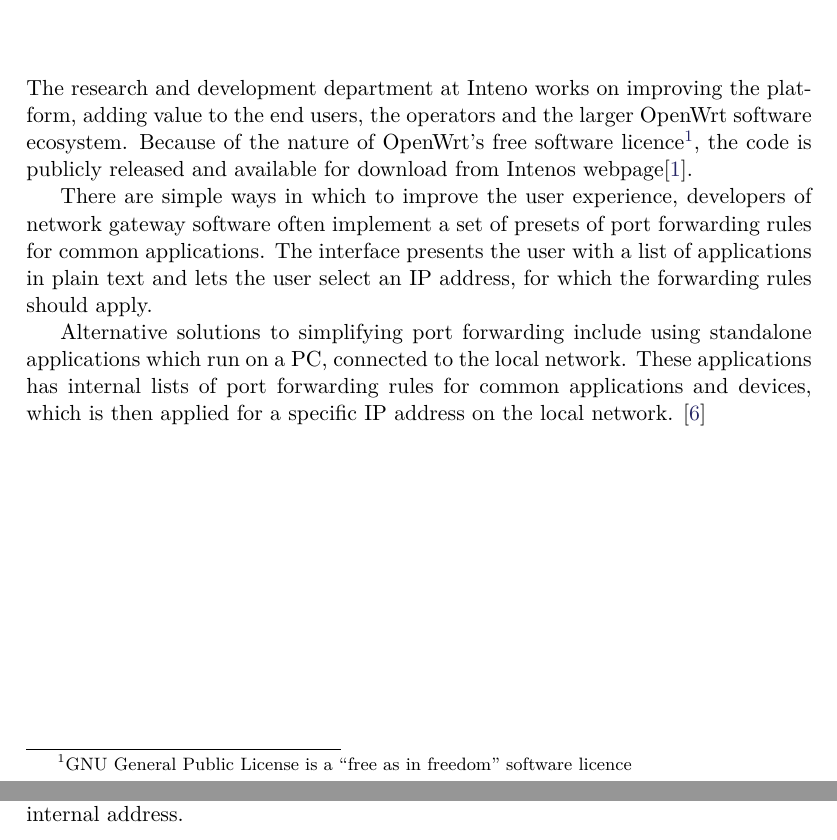
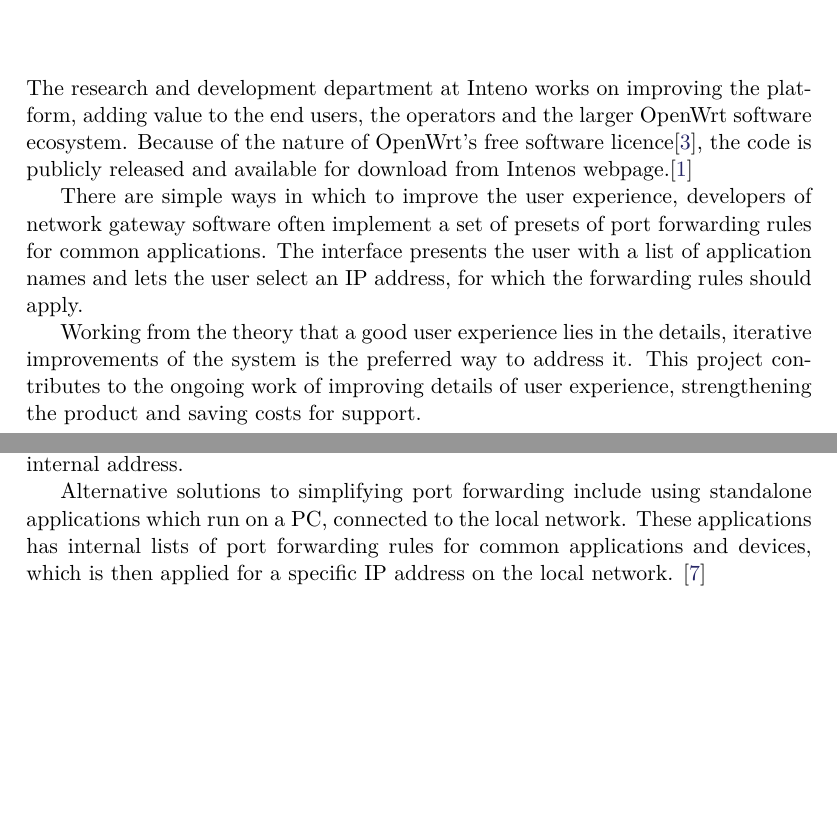
Before and after one commit to pinne/node_id-thesis, a LaTeX thesis (final/conf_id_gateways_kers-final.tex): two parts of pages 14 and 16 of 36, joined at a grey line, cut so that both start at the same text, the shorter picture padded with empty space. Compiled offline with pdfLaTeX.

Commit message:
Background and theory

```diff
--- a/final/conf_id_gateways_kers-final.tex
+++ b/final/conf_id_gateways_kers-final.tex
@@ -231,15 +231,13 @@
 \chapter{Background}
 
 The research and development department at Inteno works on improving the platform, adding value to the end users, the operators and the larger OpenWrt software ecosystem.
-Because of the nature of OpenWrt's free software licence\footnote{GNU General Public License is a ``free as in freedom'' software licence}, the code is publicly released and available for download from Intenos webpage\cite{inteno_gpl}.
+Because of the nature of OpenWrt's free software licence\cite{gnu-license}, the code is publicly released and available for download from Intenos webpage.\cite{inteno_gpl}
 
 There are simple ways in which to improve the user experience, developers of network gateway software often implement a set of presets of port forwarding rules for common applications.
-The interface presents the user with a list of applications in plain text and lets the user select an IP address, for which the forwarding rules should apply.
+The interface presents the user with a list of application names and lets the user select an IP address, for which the forwarding rules should apply.
 
-Alternative solutions to simplifying port forwarding include using standalone applications which run on a PC, connected to the local network.
-These applications has internal lists of port forwarding rules for common applications and devices, which is then applied for a specific IP address on the local network.
-\cite{portforward.com}
-
+Working from the theory that a good user experience lies in the details, iterative improvements of the system is the preferred way to address it.
+This project contributes to the ongoing work of improving details of user experience, strengthening the product and saving costs for support.
 
 \chapter{Theory}
 %skriv något om alternativa program typ port forwarding
@@ -248,6 +246,10 @@
 %skriv något om alternativa program typ port scanner och guider på nätet
 To test the newly applied configurations, web-based or locally run port scanners can be used.
 They will scan the users external IP address for open ports and present which are open, this does not guarantee that the packets are routed to the correct internal address.
+
+Alternative solutions to simplifying port forwarding include using standalone applications which run on a PC, connected to the local network.
+These applications has internal lists of port forwarding rules for common applications and devices, which is then applied for a specific IP address on the local network.
+\cite{portforward.com}
 
 \section{Programming languages}
 \subsection{Lua}
```
